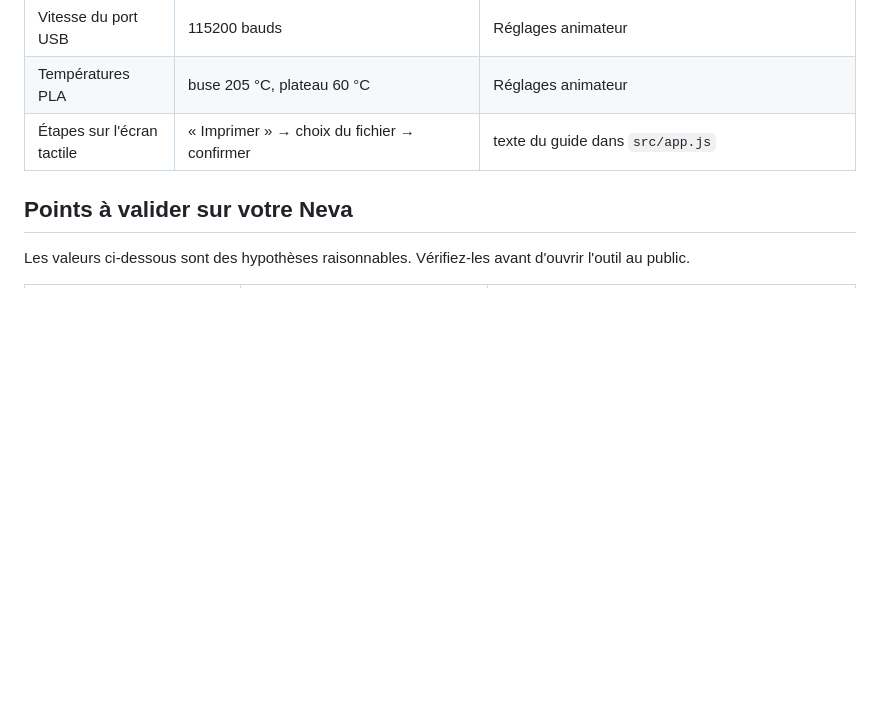
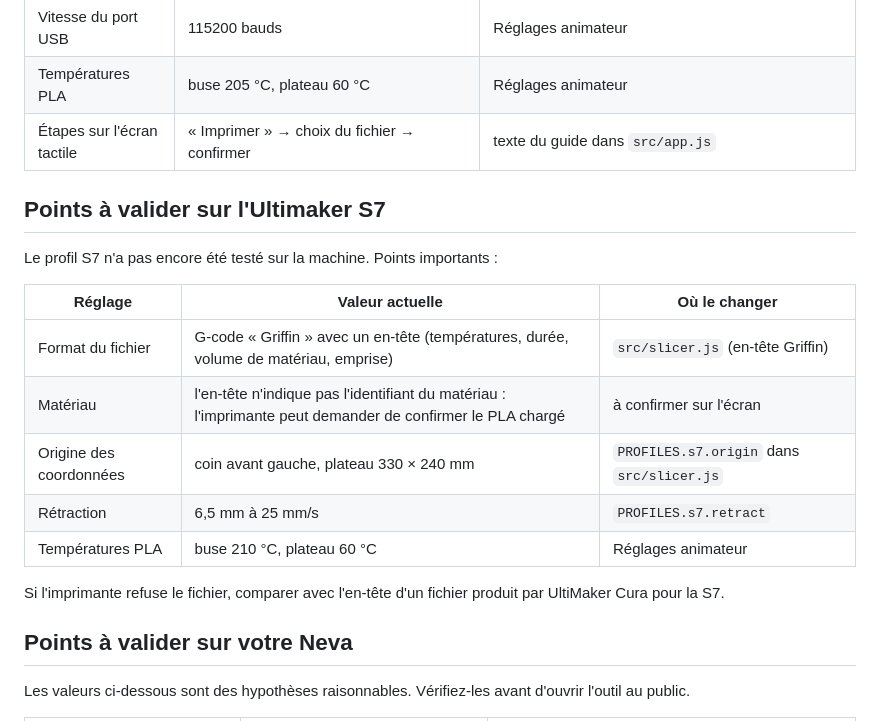
Before and after one commit to biblioGironde/Kit-Impression3D-Kit-Bib-e-lots, a Markdown page: README.md, the part around one of its changes. GitHub-like rendering; blank space fills up the shorter version.

```diff
--- a/README.md
+++ b/README.md
@@ -88,6 +92,20 @@ Le profil Vyper n'a pas encore été testé sur la machine. Vérifiez ces valeur
 | Vitesse du port USB | 115200 bauds | Réglages animateur |
 | Températures PLA | buse 205 °C, plateau 60 °C | Réglages animateur |
 | Étapes sur l'écran tactile | « Imprimer » → choix du fichier → confirmer | texte du guide dans `src/app.js` |
+
+## Points à valider sur l'Ultimaker S7
+
+Le profil S7 n'a pas encore été testé sur la machine. Points importants :
+
+| Réglage | Valeur actuelle | Où le changer |
+|---|---|---|
+| Format du fichier | G-code « Griffin » avec un en-tête (températures, durée, volume de matériau, emprise) | `src/slicer.js` (en-tête Griffin) |
+| Matériau | l'en-tête n'indique pas l'identifiant du matériau : l'imprimante peut demander de confirmer le PLA chargé | à confirmer sur l'écran |
+| Origine des coordonnées | coin avant gauche, plateau 330 × 240 mm | `PROFILES.s7.origin` dans `src/slicer.js` |
+| Rétraction | 6,5 mm à 25 mm/s | `PROFILES.s7.retract` |
+| Températures PLA | buse 210 °C, plateau 60 °C | Réglages animateur |
+
+Si l'imprimante refuse le fichier, comparer avec l'en-tête d'un fichier produit par UltiMaker Cura pour la S7.
 
 ## Points à valider sur votre Neva
 
```
Also changed, not shown: other parts of README.md (+13 -9 lines), docs/accueil.png, 5 other files.
